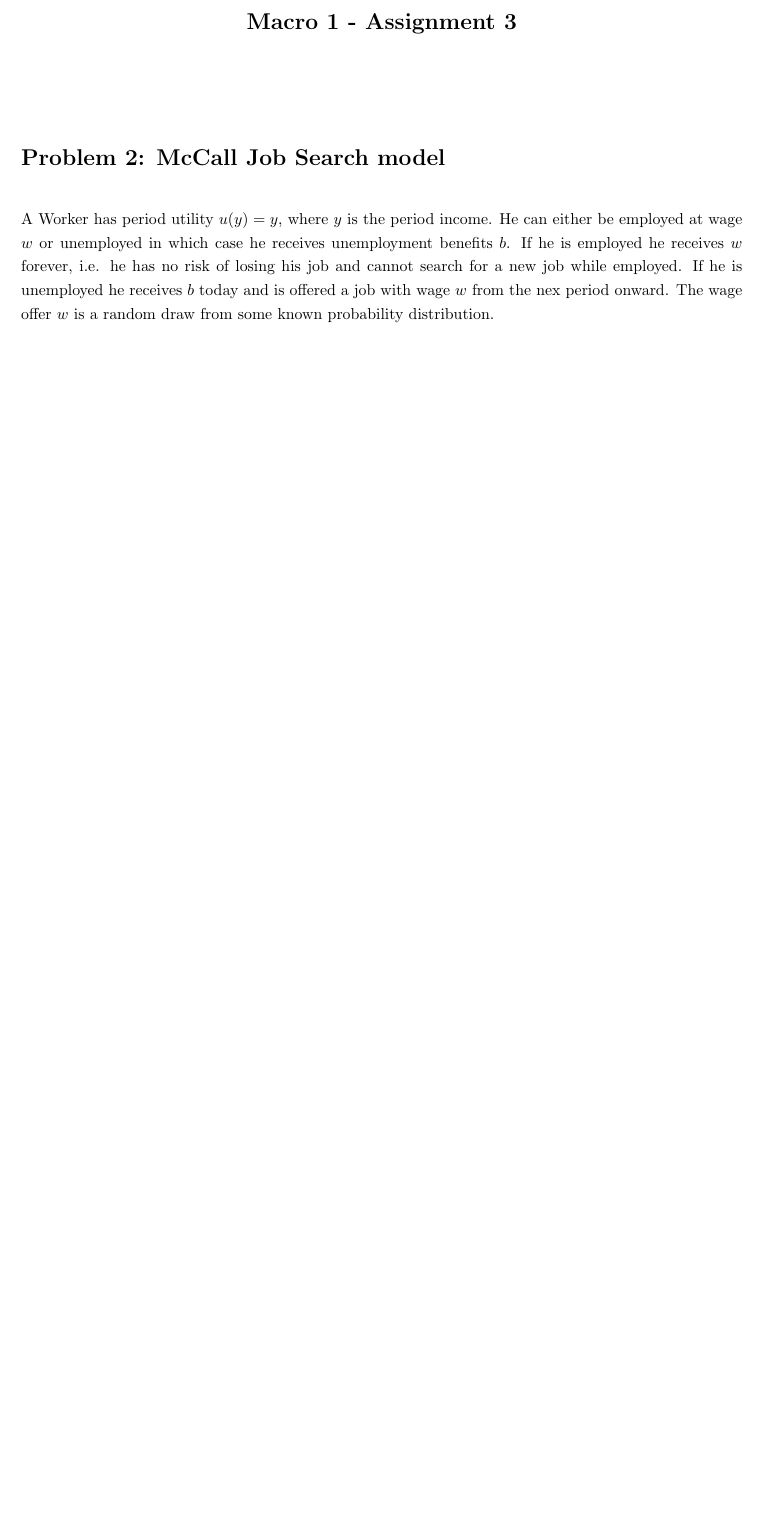
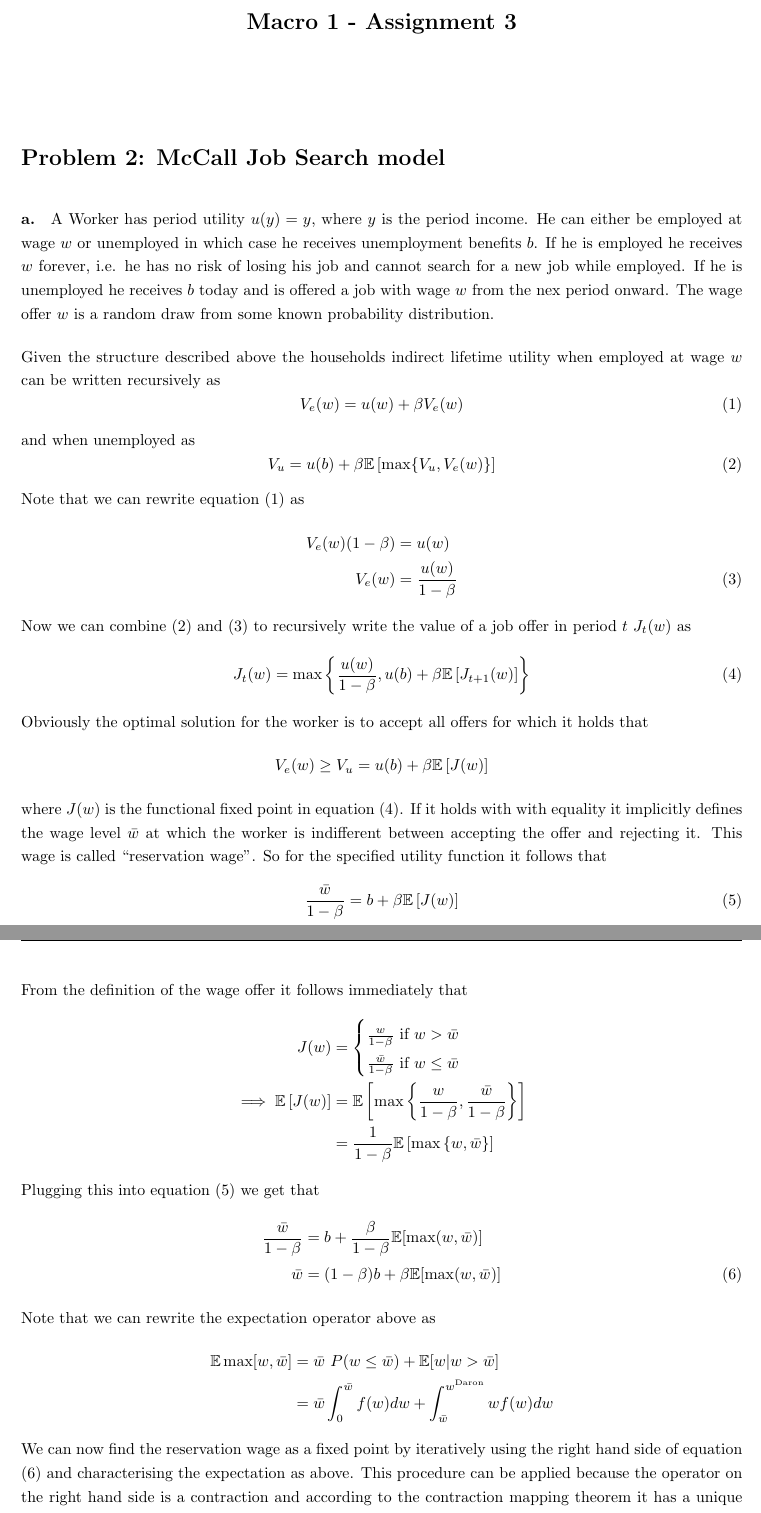
Before and after one commit to JanWickerath/macro_assignments, a LaTeX problem sheet (Assignment3/tex/Assignment3_main.tex, which reads Assignment3/tex/mystyle.sty, Assignment3/tex/problem2.tex): part of the page before the commit and two parts of pages 1 and 2 of 3 after it, the two joined at a grey line, cut so that both start at the same text, the shorter picture padded with empty space. Compiled offline with pdfLaTeX.

Commit message:
Finish problem 2.

```diff
--- a/Assignment3/tex/mystyle.sty
+++ b/Assignment3/tex/mystyle.sty
@@ -26,6 +26,8 @@
 \usepackage{graphicx}
 \usepackage{amsmath}
 \usepackage{amssymb}
+\usepackage{amsthm}
+
 \usepackage{mathrsfs}
 %\usepackage{hyperref}
 \usepackage{color}
--- /dev/null
+++ b/Assignment3/tex/problem2.tex
@@ -0,0 +1,81 @@
+
+\section*{Problem 2: McCall Job Search model}
+\label{problem2}
+
+\paragraph{a.}
+
+A Worker has period utility $u(y) = y$, where $y$ is the period income. He can
+either be employed at wage $w$ or unemployed in which case he receives
+unemployment benefits $b$. If he is employed he receives $w$ forever,
+i.e. he has no risk of losing his job and cannot search for a new job
+while employed. If he is unemployed he receives $b$ today and is offered a job
+with wage $w$ from the nex period onward. The wage offer $w$ is a random draw
+from some known probability distribution.
+
+Given the structure described above the households indirect lifetime utility
+when employed at wage $w$ can be written recursively as
+\begin{equation}
+  \label{eq:value_employed}
+  V_e(w) = u(w) + \beta V_e(w)
+\end{equation}
+and when unemployed as
+\begin{equation}
+  \label{eq:value_unemp}
+  V_u = u(b) + \beta \mathbb{E} \left[\max \{V_u, V_e(w)\} \right]
+\end{equation}
+Note that we can rewrite equation \eqref{eq:value_employed} as
+\begin{align}
+\label{eq:V_e}
+  V_e(w) (1 - \beta) &= u(w) \nonumber\\
+  V_e(w) &= \frac{u(w)}{1 - \beta}
+\end{align}
+Now we can combine \eqref{eq:value_unemp} and \eqref{eq:V_e} to recursively
+write the value of a job offer in period $t$ $J_t(w)$ as
+\begin{equation}
+\label{eq:bellman}
+  J_{t}(w) = \max \left\{ \frac{u(w)}{1 - \beta}, u(b) + \beta \mathbb{E}
+    \left[J_{t+1}(w)\right] \right\}
+\end{equation}
+Obviously the optimal solution for the worker is to accept all offers for which
+it holds that
+\begin{equation*}
+  V_e(w) \geq V_u = u(b) + \beta \mathbb{E} \left[J(w)\right]
+\end{equation*}
+where $J(w)$ is the functional fixed point in equation \eqref{eq:bellman}. If
+it holds with with equality it implicitly defines the wage level $\bar{w}$ at
+which the worker is indifferent between accepting the offer and rejecting
+it. This wage is called ``reservation wage''. So for the specified utility
+function it follows that
+\begin{equation}
+\label{eq:res_wage}
+  \frac{\bar{w}}{1 - \beta} = b + \beta \mathbb{E} \left[J(w)\right]
+\end{equation}
+From the definition of the wage offer it follows immediately that
+\begin{align*}
+  J(w) &=
+  \begin{cases}
+    \frac{w}{1 - \beta}~ \text{if}~w > \bar{w} \\
+    \frac{\bar{w}}{1 - \beta}~\text{if}~w \leq \bar{w}
+  \end{cases}\\
+  \implies  \mathbb{E} \left[J(w)\right] &= \mathbb{E} \left[ \max \left\{\frac{w}{1 -
+  \beta}, \frac{\bar{w}}{1 - \beta}  \right\}\right] \\
+  &= \frac{1}{1 - \beta} \mathbb{E} \left[ \max \left\{w, \bar{w} \right\} \right]
+\end{align*}
+Plugging this into equation \eqref{eq:res_wage} we get that
+\begin{align}
+\label{eq:wage_bellman}
+  \frac{\bar{w}}{1 - \beta} &= b + \frac{\beta}{1 - \beta} \mathbb{E} [\max(w,
+                              \bar{w})] \nonumber\\
+                    \bar{w} &= (1 - \beta) b + \beta \mathbb{E} [\max (w, \bar{w})]
+\end{align}
+Note that we can rewrite the expectation operator above as
+\begin{align*}
+  \mathbb{E} \max[w, \bar{w}] &= \bar{w}~P(w \leq \bar{w}) + \mathbb{E} [w | w >
+                                \bar{w}] \\
+                              &= \bar{w} \int_0^{\bar{w}} f(w) dw + \int_{\bar{w}}^{w^{\text{Daron}}} w f(w) dw
+\end{align*}
+We can now find the reservation wage as a fixed point by iteratively using the
+right hand side of equation \eqref{eq:wage_bellman} and characterising the
+expectation as above. This procedure can be applied because the operator on the
+right hand side is a contraction and according to the contraction mapping
+theorem it has a unique fixed point that can be reached iteratively from any
@@ -0,0 +115,3 @@
+    b + \beta \mathbb{E}(f(w)) &> b + \beta \mathbb{E}(g(w)) \\
+    \iff \mathbb{E}(f(w)) &> \mathbb{E}(g(w))
+  \end{align*}
```
Also changed, not shown: Assignment3/tex/Assignment3_main.tex (+1 -3 lines), Assignment3/tex/problem1.tex (deleted, +0 -18 lines), Assignment3/tex/problem2.tex (92 more changed lines).
